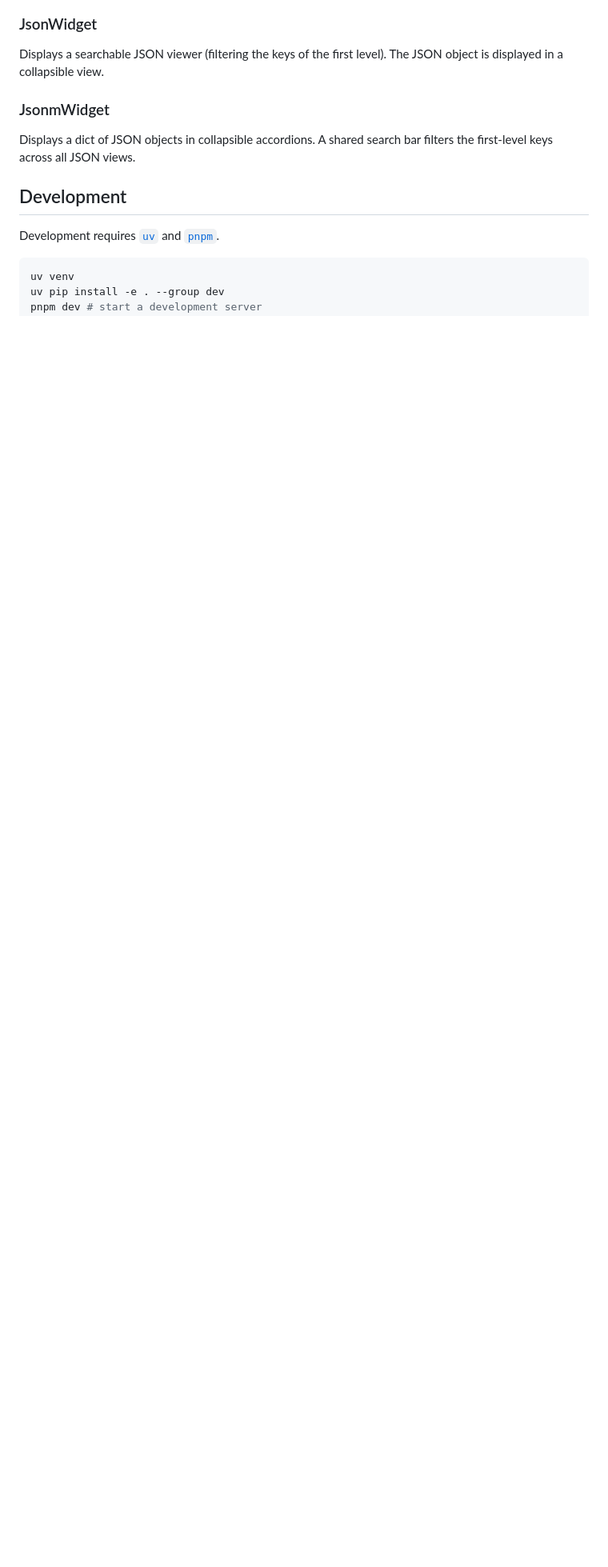
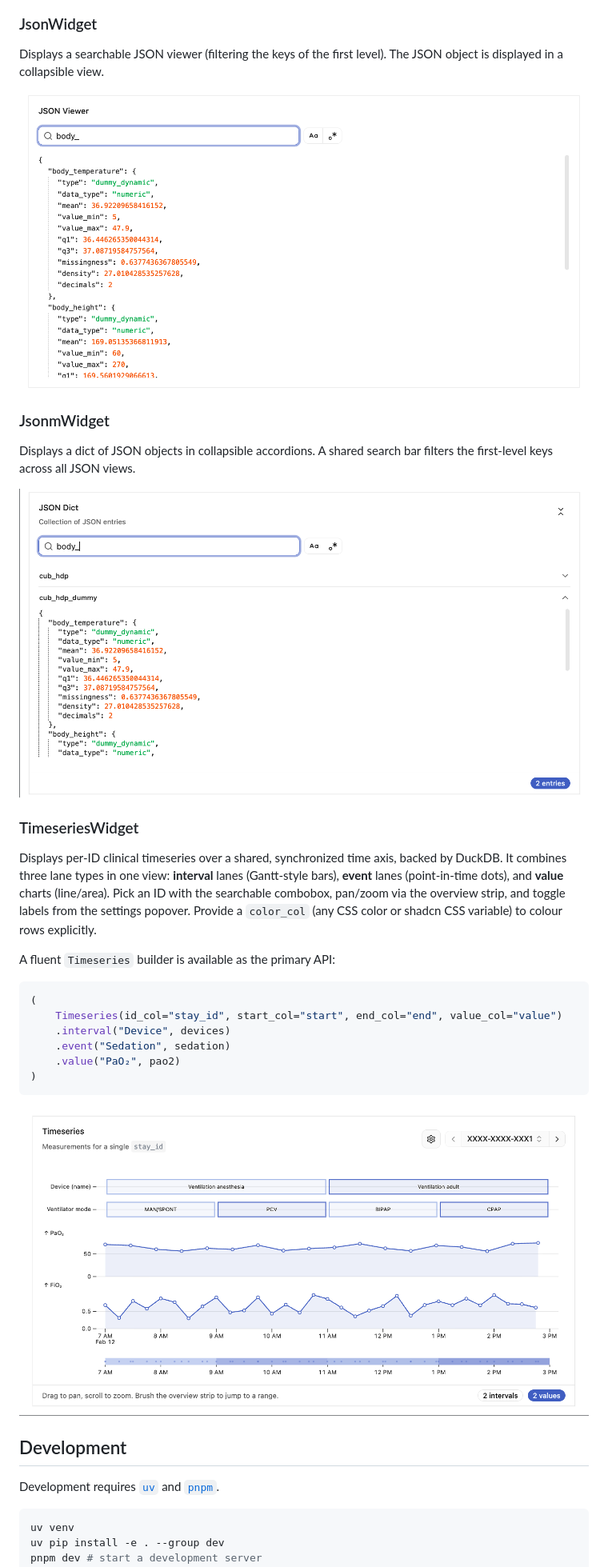
Before and after one commit to CUB-CORR/corr-vars-widget, a Markdown page: README.md, the part around one of its changes. Shown at 80% size. GitHub-like rendering; pictures changed too: assets/json-widget.png (added), assets/jsonm-widget.png (added), assets/timeseries-widget.png (added); blank space fills up the shorter version.

Commit message:
Added widget screenshots

````diff
--- a/README.md
+++ b/README.md
@@ -16,9 +20,30 @@ Displays a list of `polars.DataFrame` in [Quak Widgets](https://github.com/manzt
 
 Displays a searchable JSON viewer (filtering the keys of the first level). The JSON object is displayed in a collapsible view.
 
+![JsonWidget](https://raw.githubusercontent.com/CUB-CORR/corr-vars-widget/main/assets/json-widget.png)
+
 ### JsonmWidget
 
 Displays a dict of JSON objects in collapsible accordions. A shared search bar filters the first-level keys across all JSON views.
+
+![JsonmWidget](https://raw.githubusercontent.com/CUB-CORR/corr-vars-widget/main/assets/jsonm-widget.png)
+
+### TimeseriesWidget
+
+Displays per-ID clinical timeseries over a shared, synchronized time axis, backed by DuckDB. It combines three lane types in one view: **interval** lanes (Gantt-style bars), **event** lanes (point-in-time dots), and **value** charts (line/area). Pick an ID with the searchable combobox, pan/zoom via the overview strip, and toggle labels from the settings popover. Provide a `color_col` (any CSS color or shadcn CSS variable) to colour rows explicitly.
+
+A fluent `Timeseries` builder is available as the primary API:
+
+```python
+(
+    Timeseries(id_col="stay_id", start_col="start", end_col="end", value_col="value")
+    .interval("Device", devices)
+    .event("Sedation", sedation)
+    .value("PaO₂", pao2)
+)
+```
+
+![TimeseriesWidget](https://raw.githubusercontent.com/CUB-CORR/corr-vars-widget/main/assets/timeseries-widget.png)
 
 ## Development
 
````
Also changed, not shown: other parts of README.md (+5 -1 lines), assets/obs-widget.png (added), assets/obsm-widget.png (added).
